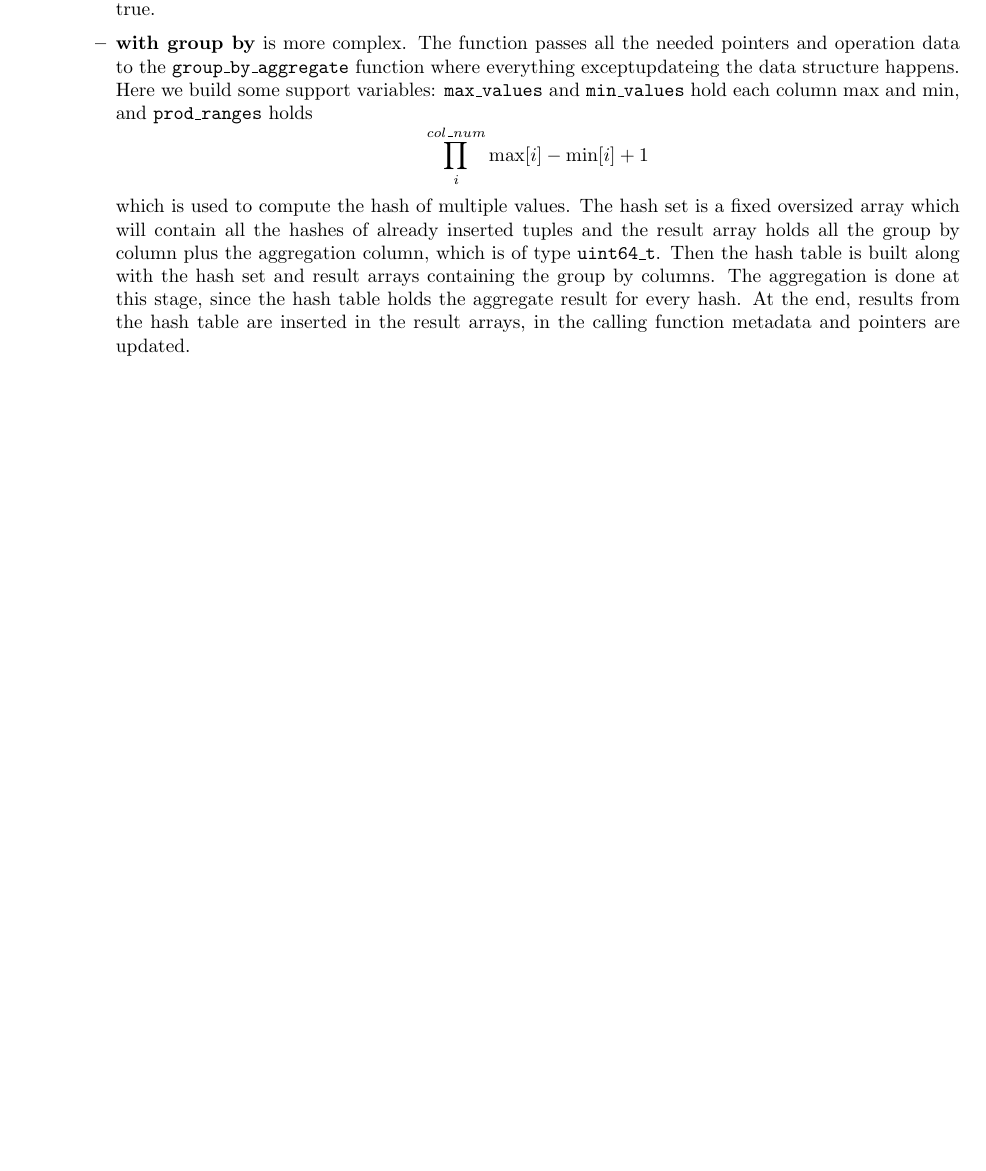
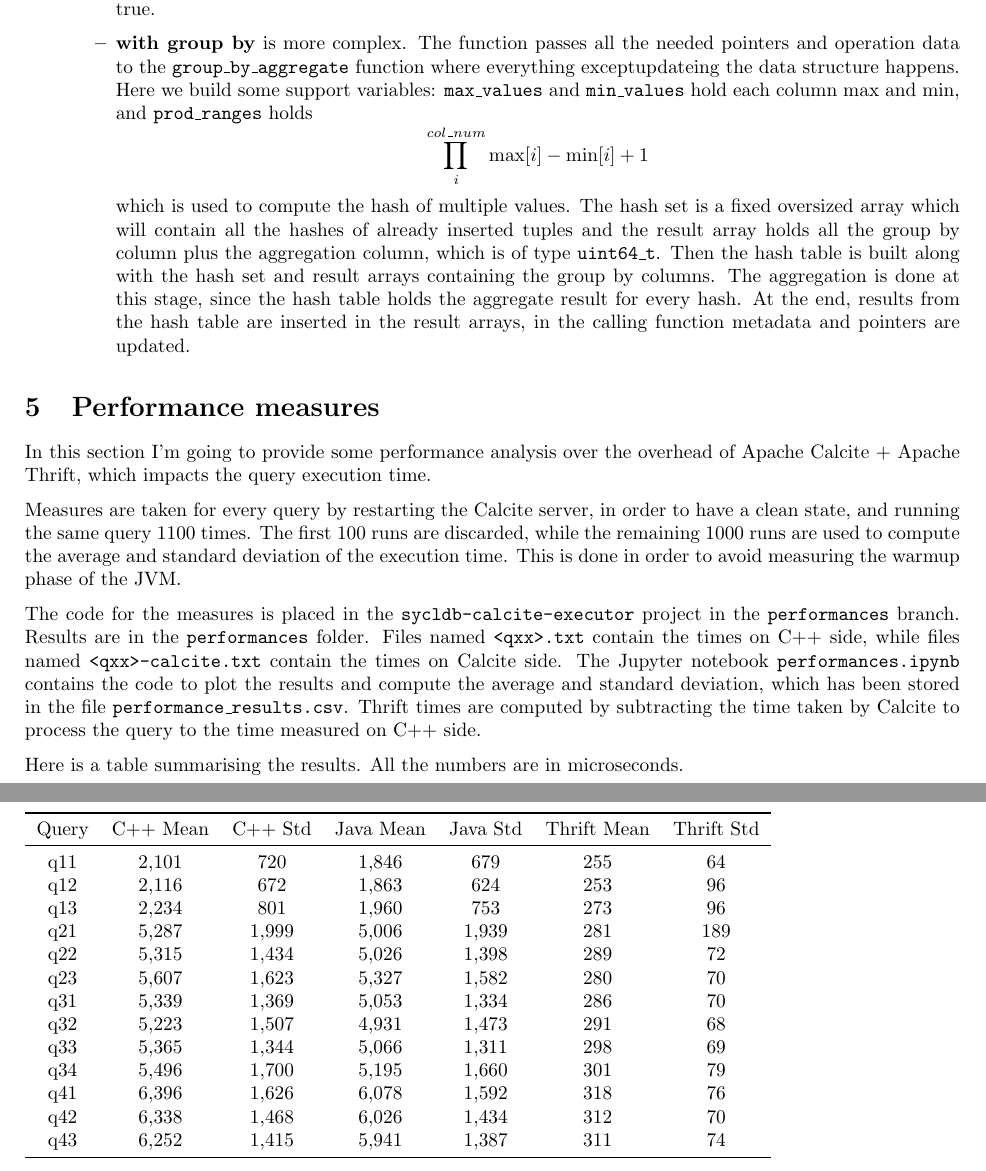
Before and after one commit to Maestro-Zacht/calcite-sycldb-report, a LaTeX document (report_Matteo_GHIA.tex): part of page 6 of 6 before the commit and two parts of pages 6 and 7 of 7 after it, the two joined at a grey line, cut so that both start at the same text, the shorter picture padded with empty space. Compiled offline with pdfLaTeX.

Commit message:
added performance measures

```diff
--- a/report_Matteo_GHIA.tex
+++ b/report_Matteo_GHIA.tex
@@ -6,6 +6,8 @@
 \usepackage{float}
 \usepackage{hyperref}
 \usepackage[parfill]{parskip}
+\usepackage{pgfplotstable,filecontents}
+\usepackage{booktabs}
 
 \graphicspath{{./images/}}
 
@@ -185,7 +189,30 @@ After having loaded all the tables, the actual execution step begins. Every oper
               \item \textbf{without group by} is just an aggregation that will result in a single value. This is an \texttt{unsigned long long} and it is stored in a column of length 1 which has the \texttt{is\_aggregate\_result} flag set to true.
               \item \textbf{with group by} is more complex. The function passes all the needed pointers and operation data to the \texttt{group\_by\_aggregate} function where everything exceptupdateing the data structure happens. Here we build some support variables: \texttt{max\_values} and \texttt{min\_values} hold each column max and min, and \texttt{prod\_ranges} holds \[ \prod^{col\_num}_i \mathrm{max}[i] - \mathrm{min}[i] + 1 \] which is used to compute the hash of multiple values. The hash set is a fixed oversized array which will contain all the hashes of already inserted tuples and the result array holds all the group by column plus the aggregation column, which is of type \texttt{uint64\_t}. Then the hash table is built along with the hash set and result arrays containing the group by columns. The aggregation is done at this stage, since the hash table holds the aggregate result for every hash. At the end, results from the hash table are inserted in the result arrays, in the calling function metadata and pointers are updated.
           \end{itemize}
-
 \end{itemize}
 
+\section{Performance measures}
+
+In this section I'm going to provide some performance analysis over the overhead of Apache Calcite + Apache Thrift, which impacts the query execution time.
+
+Measures are taken for every query by restarting the Calcite server, in order to have a clean state, and running the same query 1100 times. The first 100 runs are discarded, while the remaining 1000 runs are used to compute the average and standard deviation of the execution time. This is done in order to avoid measuring the warmup phase of the JVM.
+
+The code for the measures is placed in the \texttt{sycldb-calcite-executor} project in the \texttt{performances} branch. Results are in the \texttt{performances} folder. Files named \texttt{<qxx>.txt} contain the times on C++ side, while files named \texttt{<qxx>-calcite.txt} contain the times on Calcite side. The Jupyter notebook \texttt{performances.ipynb} contains the code to plot the results and compute the average and standard deviation, which has been stored in the file \texttt{performance\_results.csv}. Thrift times are computed by subtracting the time taken by Calcite to process the query to the time measured on C++ side.
+
+Here is a table summarising the results. All the numbers are in microseconds.
+
+\pgfplotstabletypeset[col sep=comma,
+columns={Query,C++ Mean,C++ Std,Java Mean,Java Std,Thrift Mean,Thrift Std},
+columns/Query/.style={string type},
+columns/C++ Mean/.style={fixed,precision=0},
+columns/C++ Std/.style={fixed,precision=0},
+columns/Java Mean/.style={fixed,precision=0},
+columns/Java Std/.style={fixed,precision=0},
+columns/Thrift Mean/.style={fixed,precision=0},
+columns/Thrift Std/.style={fixed,precision=0},
+every head row/.style={before row=\toprule,after row=\midrule},
+every last row/.style={after row=\bottomrule}
+]{performance_results.csv}
+
+
 \end{document}
```
Also changed, not shown: performance_results.csv (added, +14 -0 lines), report_Matteo_GHIA.pdf, report_Matteo_GHIA.tex (2 more changed lines).
